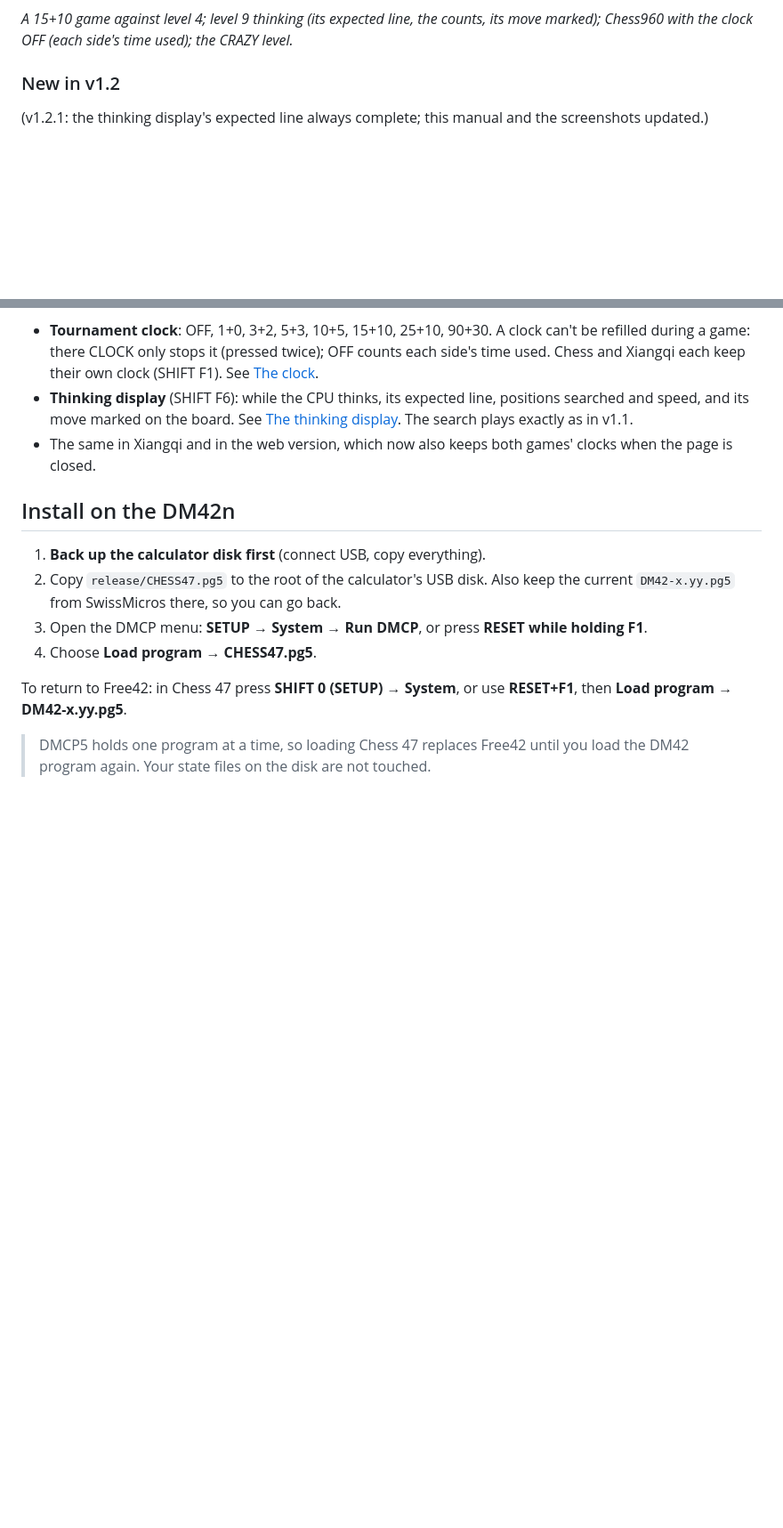
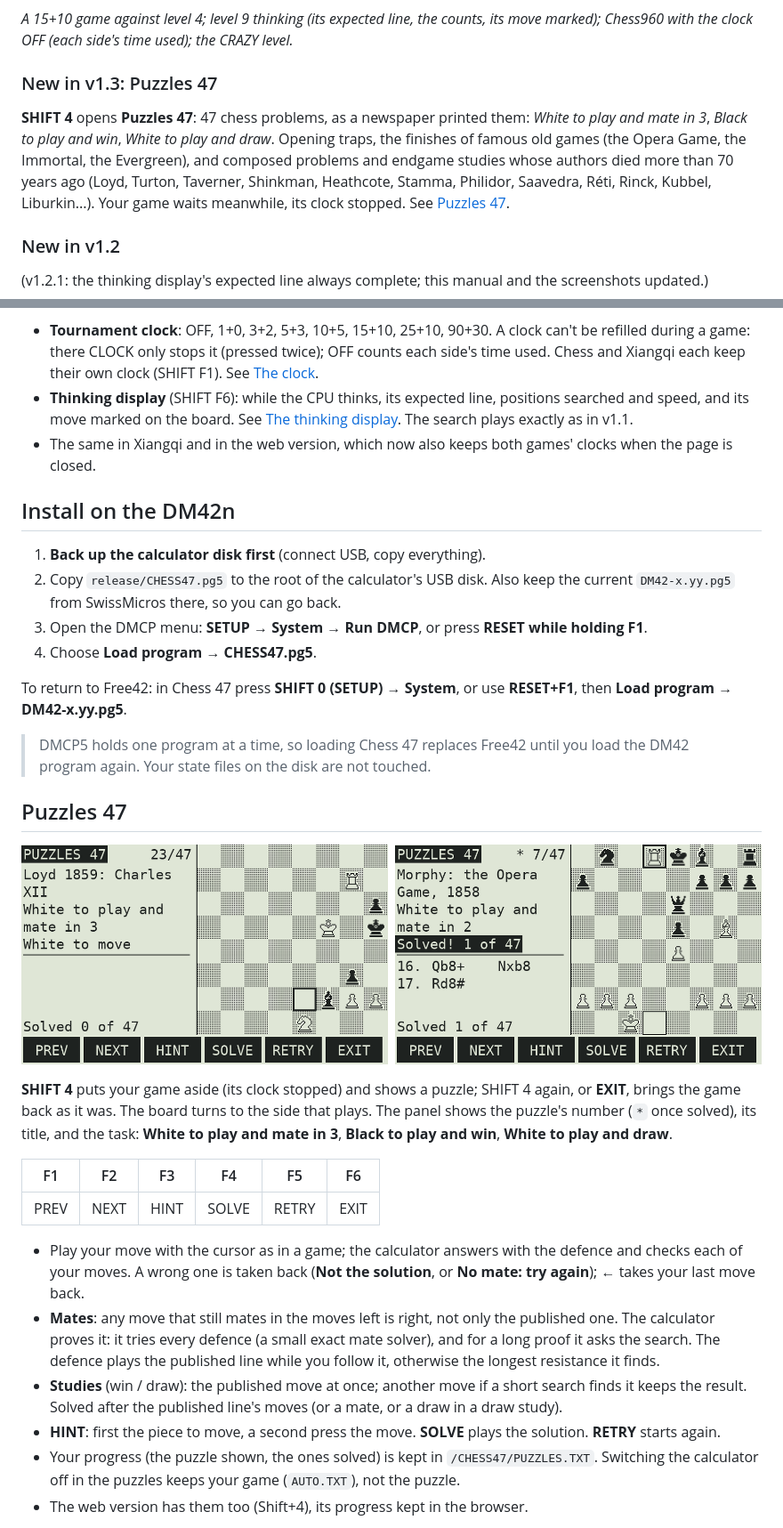
Before and after one commit to valdesvj/chess47.pg5, a Markdown page: README.md, 2 parts joined by grey strips. Shown at 89% size. Drawn GitHub-style; pictures changed too: docs/puzzles.png (added); blank space fills up the shorter version.

```diff
--- a/README.md
+++ b/README.md
@@ -15,6 +15,14 @@ This is the native C sister of the RPN `chess47` program for the C47.
 
 *A 15+10 game against level 4; level 9 thinking (its expected line, the counts, its move marked); Chess960 with the
 clock OFF (each side's time used); the CRAZY level.*
+
+### New in v1.3: Puzzles 47
+
+**SHIFT 4** opens **Puzzles 47**: 47 chess problems, as a newspaper printed them: *White to play and mate in 3*,
+*Black to play and win*, *White to play and draw*. Opening traps, the finishes of famous old games (the Opera Game,
+the Immortal, the Evergreen), and composed problems and endgame studies whose authors died more than 70 years ago
+(Loyd, Turton, Taverner, Shinkman, Heathcote, Stamma, Philidor, Saavedra, Réti, Rinck, Kubbel,
+Liburkin...). Your game waits meanwhile, its clock stopped. See [Puzzles 47](#puzzles-47).
 
 ### New in v1.2
 
@@ -40,3 +48,28 @@ To return to Free42: in Chess 47 press **SHIFT 0 (SETUP) → System**, or use
 
 > DMCP5 holds one program at a time, so loading Chess 47 replaces Free42 until you
 > load the DM42 program again. Your state files on the disk are not touched.
+
+## Puzzles 47
+
+![Puzzles 47: Loyd's Charles XII (1859), and the Opera Game solved](docs/puzzles.png)
+
+**SHIFT 4** puts your game aside (its clock stopped) and shows a puzzle; SHIFT 4 again, or **EXIT**, brings the game
+back as it was. The board turns to the side that plays. The panel shows the puzzle's number (`*` once solved), its
+title, and the task: **White to play and mate in 3**, **Black to play and win**, **White to play and draw**.
+
+| F1 | F2 | F3 | F4 | F5 | F6 |
+|---|---|---|---|---|---|
+| PREV | NEXT | HINT | SOLVE | RETRY | EXIT |
+
+* Play your move with the cursor as in a game; the calculator answers with the defence and checks each of your moves.
+  A wrong one is taken back (**Not the solution**, or **No mate: try again**); **←** takes your last move back.
+* **Mates**: any move that still mates in the moves left is right, not only the published one. The calculator proves
+  it: it tries every defence (a small exact mate solver), and for a long proof it asks the search. The defence
+  plays the published line while you follow it, otherwise the longest resistance it finds.
+* **Studies** (win / draw): the published move at once; another move if a short search finds it keeps the result.
+  Solved after the published line's moves (or a mate, or a draw in a draw study).
+* **HINT**: first the piece to move, a second press the move. **SOLVE** plays the solution. **RETRY** starts again.
+* Your progress (the puzzle shown, the ones solved) is kept in `/CHESS47/PUZZLES.TXT`. Switching the calculator off
+  in the puzzles keeps your game (`AUTO.TXT`), not the puzzle.
+* The web version has them too (Shift+4), its progress kept in the browser.
+
```
Also changed, not shown: other parts of README.md (+38 -0 lines), 11 other files.
